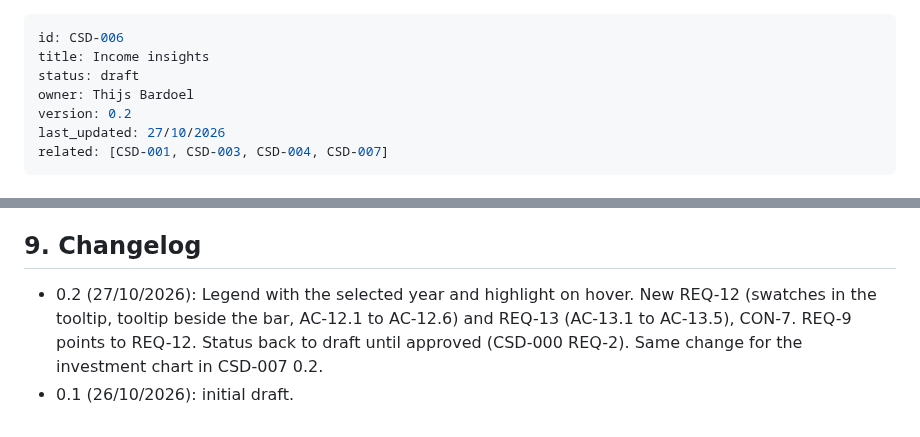
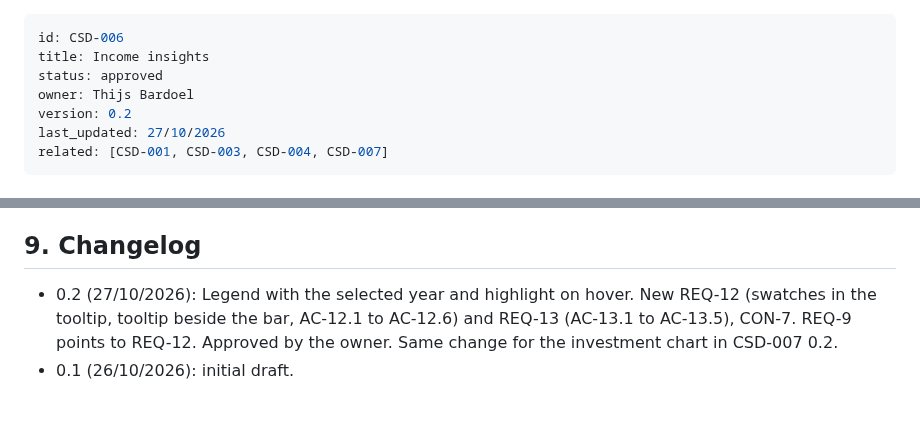
Before and after one commit to BardoelT/personal-finance, a Markdown page: docs/csd/CSD-006-income-insights.md, 2 parts joined by grey strips. GitHub-like rendering.

Commit message:
docs: approve CSD-006 and CSD-007 v0.2
Co-Authored-By: Claude Sonnet 5.5 <noreply@anthropic.com>

```diff
--- a/docs/csd/CSD-006-income-insights.md
+++ b/docs/csd/CSD-006-income-insights.md
@@ -1,7 +1,7 @@
 ---
 id: CSD-006
 title: Income insights
-status: draft
+status: approved
 owner: Thijs Bardoel
 version: 0.2
 last_updated: 27/10/2026
@@ -413,5 +413,5 @@ Done means fmt, clippy (`-D warnings`) and `cargo test --all-features` pass.
 None.
 
 ## 9. Changelog
-- 0.2 (27/10/2026): Legend with the selected year and highlight on hover. New REQ-12 (swatches in the tooltip, tooltip beside the bar, AC-12.1 to AC-12.6) and REQ-13 (AC-13.1 to AC-13.5), CON-7. REQ-9 points to REQ-12. Status back to draft until approved (CSD-000 REQ-2). Same change for the investment chart in CSD-007 0.2.
+- 0.2 (27/10/2026): Legend with the selected year and highlight on hover. New REQ-12 (swatches in the tooltip, tooltip beside the bar, AC-12.1 to AC-12.6) and REQ-13 (AC-13.1 to AC-13.5), CON-7. REQ-9 points to REQ-12. Approved by the owner. Same change for the investment chart in CSD-007 0.2.
 - 0.1 (26/10/2026): initial draft.
```
Also changed, not shown: docs/csd/CSD-007-investment-insights.md (+2 -2 lines).
